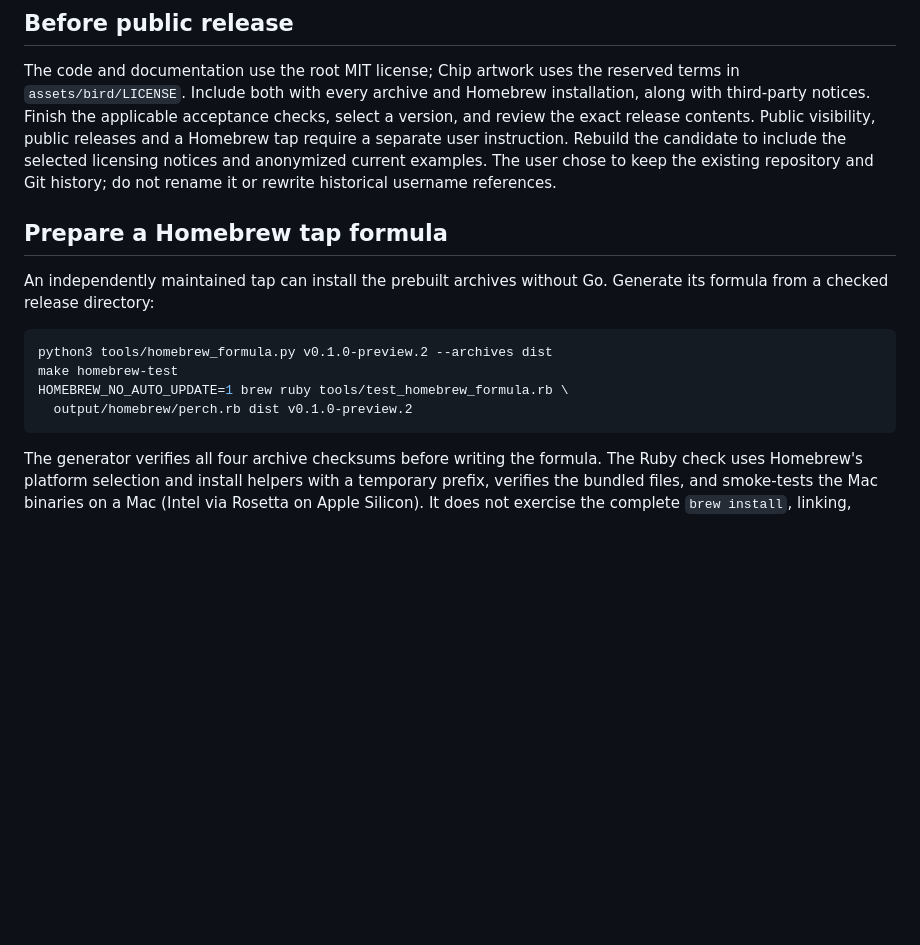
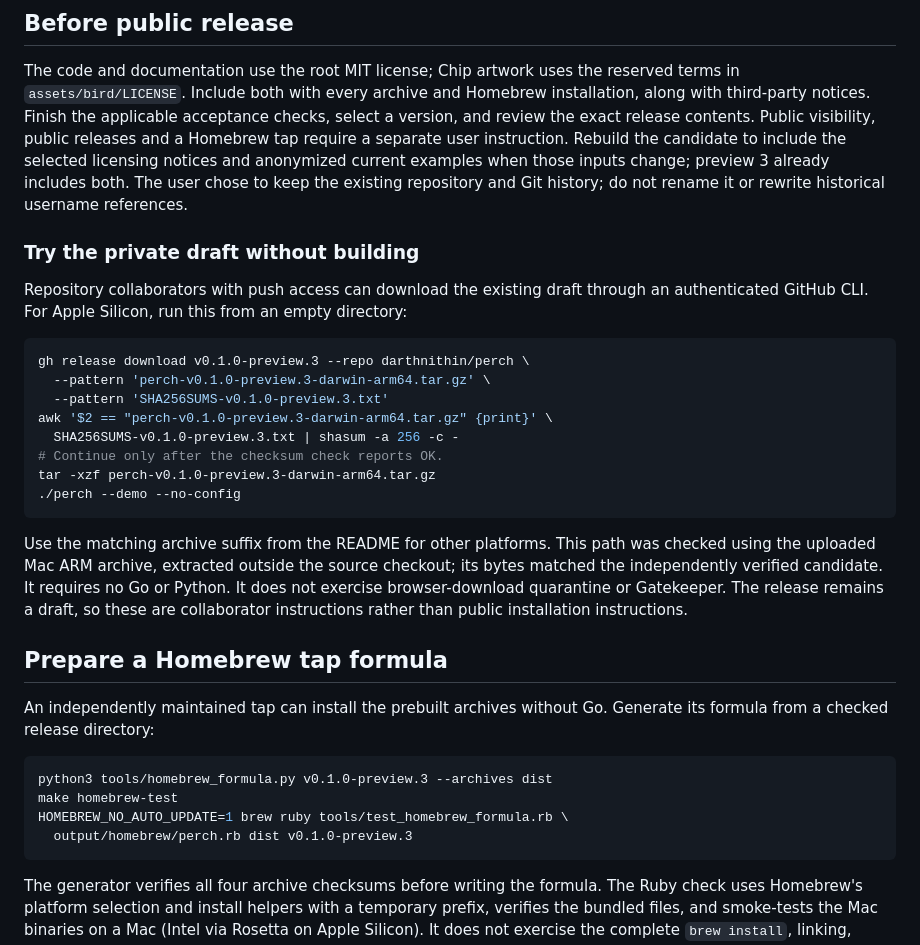
Before and after one commit to darthnithin/perch, a Markdown page: docs/RELEASING.md, the part around the change. Rendered like a GitHub page; blank space fills up the shorter version.

Commit message:
Document verified source-free draft download [skip ci]

````diff
--- a/docs/RELEASING.md
+++ b/docs/RELEASING.md
@@ -58,8 +58,32 @@ Homebrew installation, along with third-party notices. Finish the applicable
 acceptance checks, select a version, and review the exact release contents.
 Public visibility, public releases and a Homebrew tap require a separate user
 instruction. Rebuild the candidate to include the selected licensing notices
-and anonymized current examples. The user chose to keep the existing repository
+and anonymized current examples when those inputs change; preview 3 already
+includes both. The user chose to keep the existing repository
 and Git history; do not rename it or rewrite historical username references.
+
+### Try the private draft without building
+
+Repository collaborators with push access can download the existing draft through
+an authenticated GitHub CLI. For Apple Silicon, run this from an empty directory:
+
+```sh
+gh release download v0.1.0-preview.3 --repo darthnithin/perch \
+  --pattern 'perch-v0.1.0-preview.3-darwin-arm64.tar.gz' \
+  --pattern 'SHA256SUMS-v0.1.0-preview.3.txt'
+awk '$2 == "perch-v0.1.0-preview.3-darwin-arm64.tar.gz" {print}' \
+  SHA256SUMS-v0.1.0-preview.3.txt | shasum -a 256 -c -
+# Continue only after the checksum check reports OK.
+tar -xzf perch-v0.1.0-preview.3-darwin-arm64.tar.gz
+./perch --demo --no-config
+```
+
+Use the matching archive suffix from the README for other platforms. This path
+was checked using the uploaded Mac ARM archive, extracted outside the source
+checkout; its bytes matched the independently verified candidate. It requires no
+Go or Python. It does not exercise browser-download quarantine or Gatekeeper.
+The release remains a draft, so these are collaborator instructions rather than
+public installation instructions.
 
 ## Prepare a Homebrew tap formula
 
@@ -67,10 +91,10 @@ An independently maintained tap can install the prebuilt archives without Go.
 Generate its formula from a checked release directory:
 
 ```sh
-python3 tools/homebrew_formula.py v0.1.0-preview.2 --archives dist
+python3 tools/homebrew_formula.py v0.1.0-preview.3 --archives dist
 make homebrew-test
 HOMEBREW_NO_AUTO_UPDATE=1 brew ruby tools/test_homebrew_formula.rb \
-  output/homebrew/perch.rb dist v0.1.0-preview.2
+  output/homebrew/perch.rb dist v0.1.0-preview.3
 ```
 
 The generator verifies all four archive checksums before writing the formula.
````
Also changed, not shown: docs/ACCEPTANCE-2026-10-11.md (+12 -0 lines).
